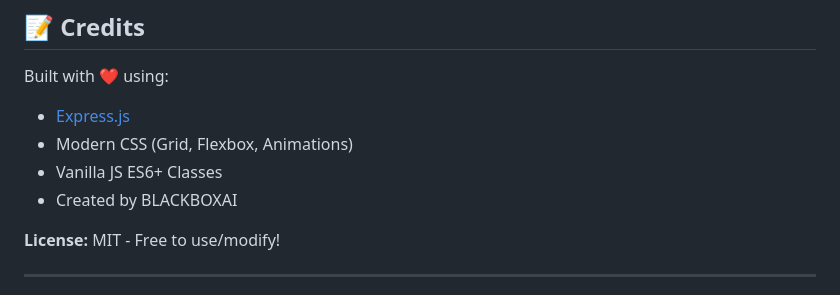
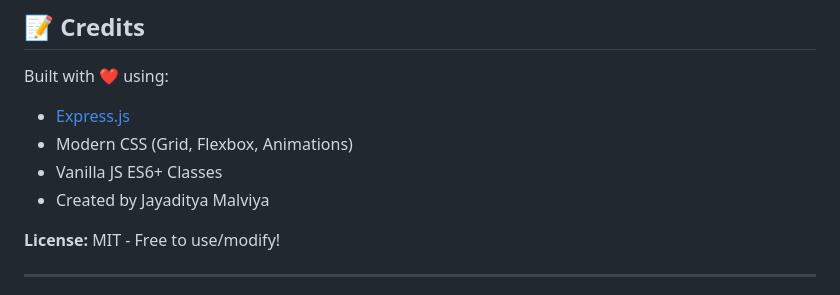
Before and after one commit to sunnyjhl/InterviewMind-AI, a Markdown page: README.md, the part around the change. GitHub-like rendering.

```diff
--- a/README.md
+++ b/README.md
@@ -120,7 +120,7 @@ Built with ❤️ using:
 - [Express.js](https://expressjs.com/)
 - Modern CSS (Grid, Flexbox, Animations)
 - Vanilla JS ES6+ Classes
-- Created by BLACKBOXAI
+- Created by Jayaditya Malviya
 
 **License:** MIT - Free to use/modify!
 
```
